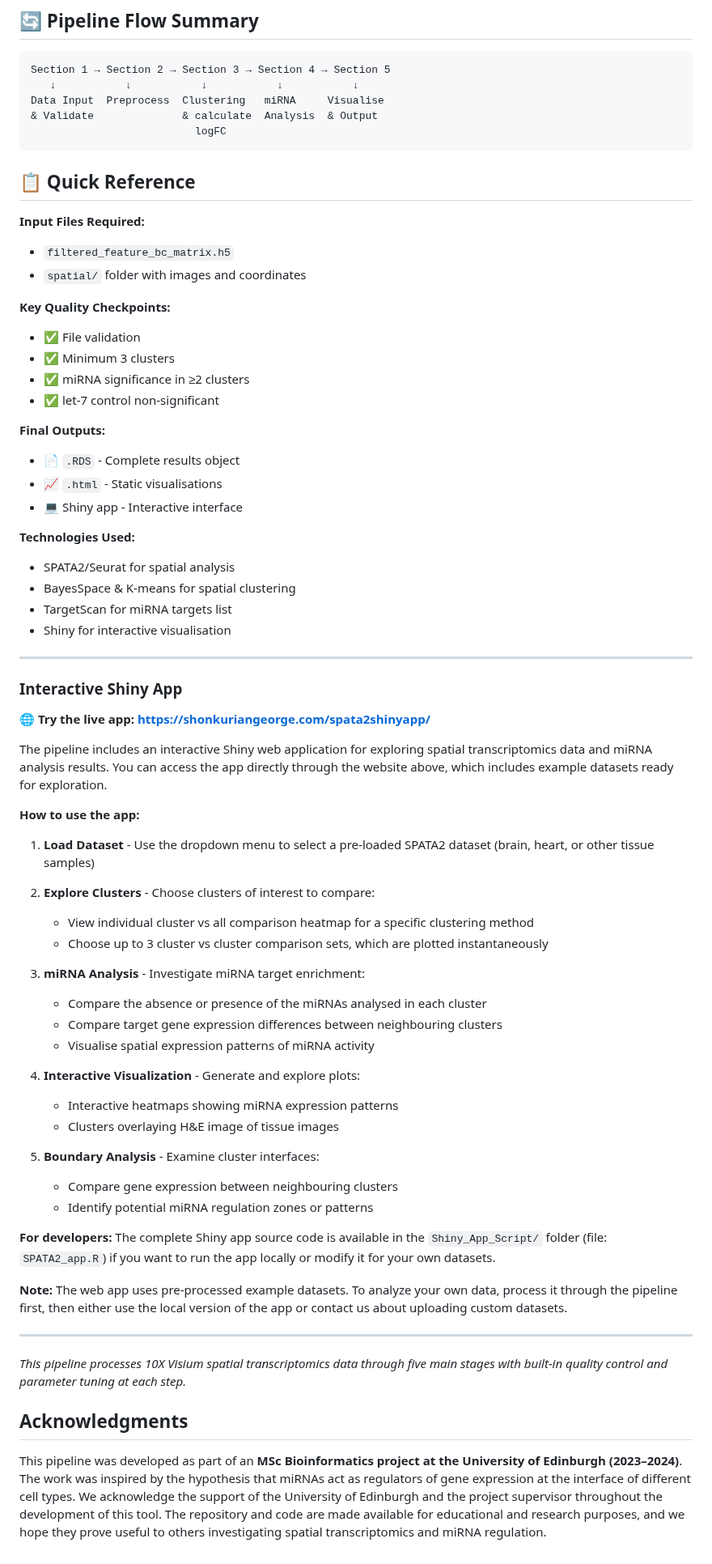
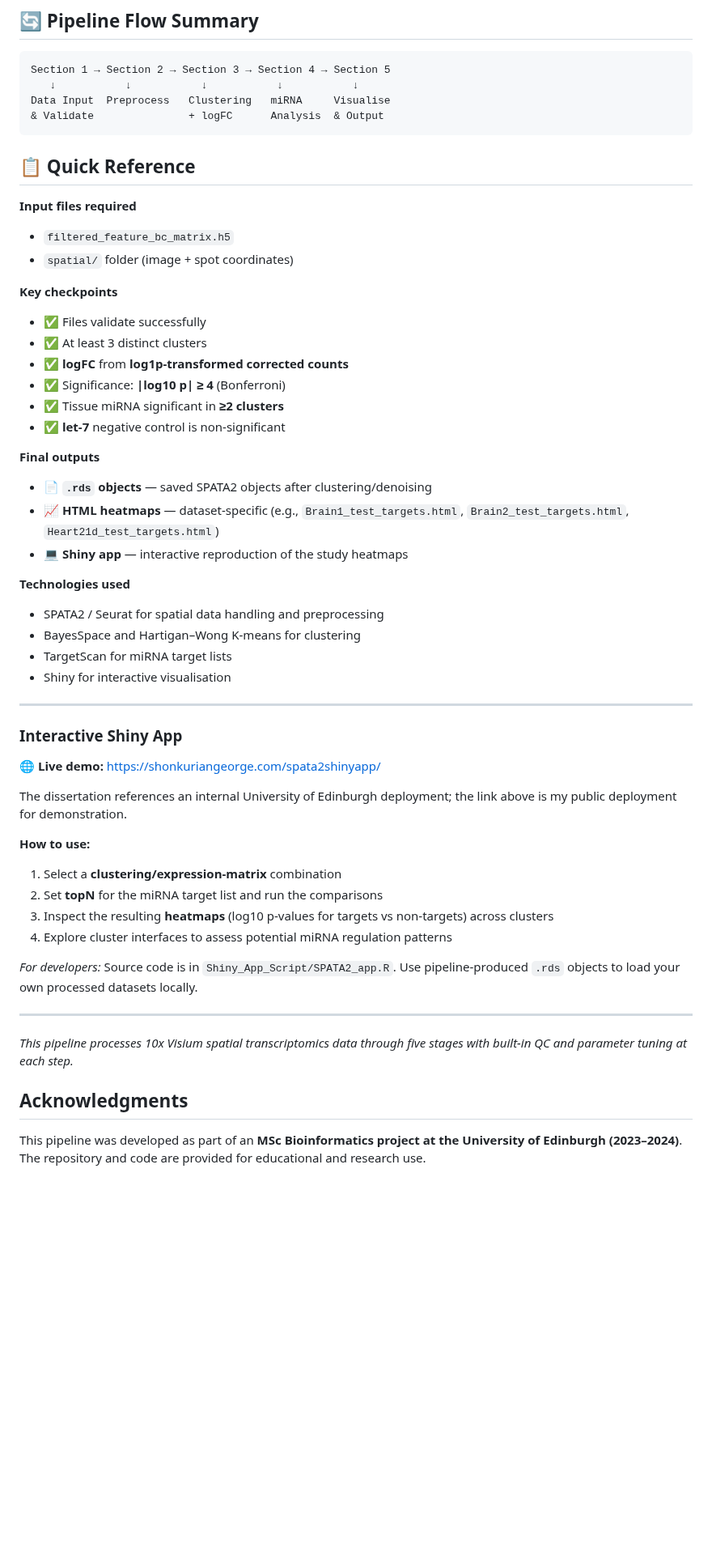
Before and after one commit to shon-1210/10X-Visium-Spatial-Transcriptomics-Pipeline-to-Analyse-miRNA-Expression-Patterns, a Markdown page: Readme.md, the part around one of its changes. Shown at 81% size. GitHub-like rendering; blank space fills up the shorter version.

````diff
--- a/Readme.md
+++ b/Readme.md
@@ -117,71 +114,55 @@ Generate Plots → Shiny App → Final Outputs → PIPELINE COMPLETE! 🎉
 ```
 Section 1 → Section 2 → Section 3 → Section 4 → Section 5
    ↓           ↓           ↓           ↓           ↓
-Data Input  Preprocess  Clustering   miRNA     Visualise
-& Validate              & calculate  Analysis  & Output
-                          logFC
+Data Input  Preprocess   Clustering   miRNA     Visualise
+& Validate               + logFC      Analysis  & Output
 ```
 
 ## 📋 Quick Reference
 
-**Input Files Required:**
+**Input files required**
 - `filtered_feature_bc_matrix.h5`
-- `spatial/` folder with images and coordinates
+- `spatial/` folder (image + spot coordinates)
 
-**Key Quality Checkpoints:**
-- ✅ File validation
-- ✅ Minimum 3 clusters
-- ✅ miRNA significance in ≥2 clusters
-- ✅ let-7 control non-significant
+**Key checkpoints**
+- ✅ Files validate successfully
+- ✅ At least 3 distinct clusters
+- ✅ **logFC** from **log1p-transformed corrected counts**
+- ✅ Significance: **|log10 p| ≥ 4** (Bonferroni)
+- ✅ Tissue miRNA significant in **≥2 clusters**
+- ✅ **let-7** negative control is non-significant
 
-**Final Outputs:**
-- 📄 `.RDS` - Complete results object
-- 📈 `.html` - Static visualisations
-- 💻 Shiny app - Interactive interface
+**Final outputs**
+- 📄 **`.rds` objects** — saved SPATA2 objects after clustering/denoising
+- 📈 **HTML heatmaps** — dataset-specific (e.g., `Brain1_test_targets.html`, `Brain2_test_targets.html`, `Heart21d_test_targets.html`)
+- 💻 **Shiny app** — interactive reproduction of the study heatmaps
 
-**Technologies Used:**
-- SPATA2/Seurat for spatial analysis
-- BayesSpace & K-means for spatial clustering
-- TargetScan for miRNA targets list
+**Technologies used**
+- SPATA2 / Seurat for spatial data handling and preprocessing
+- BayesSpace and Hartigan–Wong K-means for clustering
+- TargetScan for miRNA target lists
 - Shiny for interactive visualisation
 
 ---
 
 ### Interactive Shiny App
 
-**🌐 Try the live app: [https://shonkuriangeorge.com/spata2shinyapp/](https://shonkuriangeorge.com/spata2shinyapp/)**
+**🌐 Live demo:** https://shonkuriangeorge.com/spata2shinyapp/
 
-The pipeline includes an interactive Shiny web application for exploring spatial transcriptomics data and miRNA analysis results. You can access the app directly through the website above, which includes example datasets ready for exploration.
+The dissertation references an internal University of Edinburgh deployment; the link above is my public deployment for demonstration.
 
-**How to use the app:**
+**How to use:**
+1. Select a **clustering/expression-matrix** combination
+2. Set **topN** for the miRNA target list and run the comparisons
+3. Inspect the resulting **heatmaps** (log10 p-values for targets vs non-targets) across clusters
+4. Explore cluster interfaces to assess potential miRNA regulation patterns
 
-1. **Load Dataset** - Use the dropdown menu to select a pre-loaded SPATA2 dataset (brain, heart, or other tissue samples)
-
-2. **Explore Clusters** - Choose clusters of interest to compare:
-   - View individual cluster vs all comparison heatmap for a specific clustering method
-   - Choose up to 3 cluster vs cluster comparison sets, which are plotted instantaneously
-
-3. **miRNA Analysis** - Investigate miRNA target enrichment:
-   - Compare the absence or presence of the miRNAs analysed in each cluster
-   - Compare target gene expression differences between neighbouring clusters
-   - Visualise spatial expression patterns of miRNA activity
-
-4. **Interactive Visualization** - Generate and explore plots:
-   - Interactive heatmaps showing miRNA expression patterns
-   - Clusters overlaying H&E image of tissue images
-
-5. **Boundary Analysis** - Examine cluster interfaces:
-   - Compare gene expression between neighbouring clusters
-   - Identify potential miRNA regulation zones or patterns
-
-**For developers:** The complete Shiny app source code is available in the `Shiny_App_Script/` folder (file: `SPATA2_app.R`) if you want to run the app locally or modify it for your own datasets.
-
-**Note:** The web app uses pre-processed example datasets. To analyze your own data, process it through the pipeline first, then either use the local version of the app or contact us about uploading custom datasets.
+*For developers:* Source code is in `Shiny_App_Script/SPATA2_app.R`. Use pipeline-produced `.rds` objects to load your own processed datasets locally.
 
 ---
 
-*This pipeline processes 10X Visium spatial transcriptomics data through five main stages with built-in quality control and parameter tuning at each step.*
+*This pipeline processes 10x Visium spatial transcriptomics data through five stages with built-in QC and parameter tuning at each step.*
 
 ## Acknowledgments
 
-This pipeline was developed as part of an **MSc Bioinformatics project at the University of Edinburgh (2023–2024)**. The work was inspired by the hypothesis that miRNAs act as regulators of gene expression at the interface of different cell types. We acknowledge the support of the University of Edinburgh and the project supervisor throughout the development of this tool. The repository and code are made available for educational and research purposes, and we hope they prove useful to others investigating spatial transcriptomics and miRNA regulation.
+This pipeline was developed as part of an **MSc Bioinformatics project at the University of Edinburgh (2023–2024)**. The repository and code are provided for educational and research use.
````
Also changed, not shown: other parts of Readme.md (+35 -38 lines).
